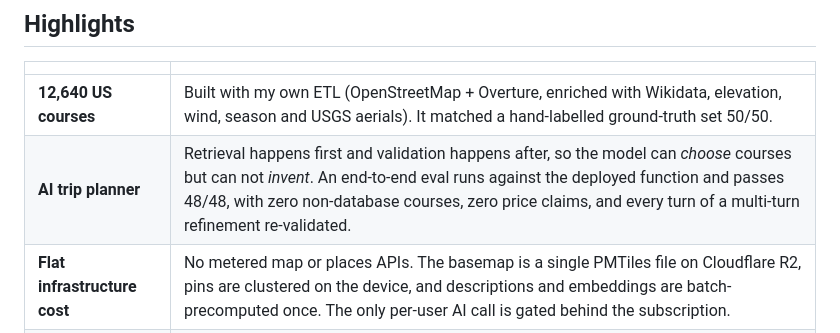
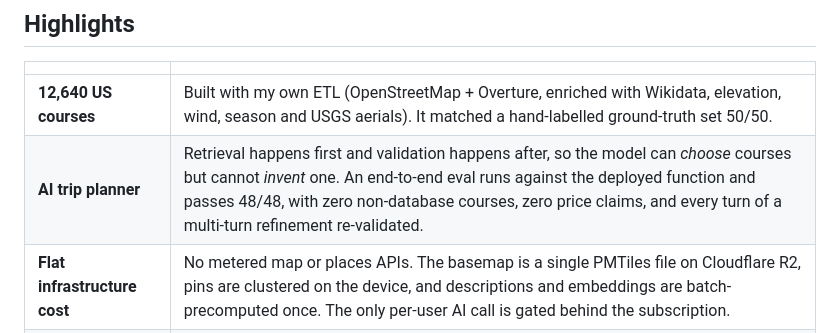
Before and after one commit to realGavin/marker, a Markdown page: README.md, the part around the change. Drawn GitHub-style.

Commit message:
README: typo

```diff
--- a/README.md
+++ b/README.md
@@ -17,7 +17,7 @@ Marker is built as a domain-agnostic engine + skin: the engine owns reusable pro
 | | |
 |---|---|
 | **12,640 US courses** | Built with my own ETL (OpenStreetMap + Overture, enriched with Wikidata, elevation, wind, season and USGS aerials). It matched a hand-labelled ground-truth set 50/50. |
-| **AI trip planner** | Retrieval happens first and validation happens after, so the model can *choose* courses but can not *invent*. An end-to-end eval runs against the deployed function and passes 48/48, with zero non-database courses, zero price claims, and every turn of a multi-turn refinement re-validated. |
+| **AI trip planner** | Retrieval happens first and validation happens after, so the model can *choose* courses but cannot *invent* one. An end-to-end eval runs against the deployed function and passes 48/48, with zero non-database courses, zero price claims, and every turn of a multi-turn refinement re-validated. |
 | **Flat infrastructure cost** | No metered map or places APIs. The basemap is a single PMTiles file on Cloudflare R2, pins are clustered on the device, and descriptions and embeddings are batch-precomputed once. The only per-user AI call is gated behind the subscription. |
 | **Security by construction** | Every user table uses Postgres row-level security, backed by SQL isolation tests. Entitlements are written only by the server-side RevenueCat webhook. There is also a community e2e suite that passes 23/23 against production with two real accounts. |
 | **Engine / skin separation** | The engine code is forbidden from using golf vocabulary, and a purity lint in `pnpm verify` enforces the rule. Adding a new niche (ski resorts, surf breaks, national parks) means writing a new skin package and an ETL adapter. |
```
